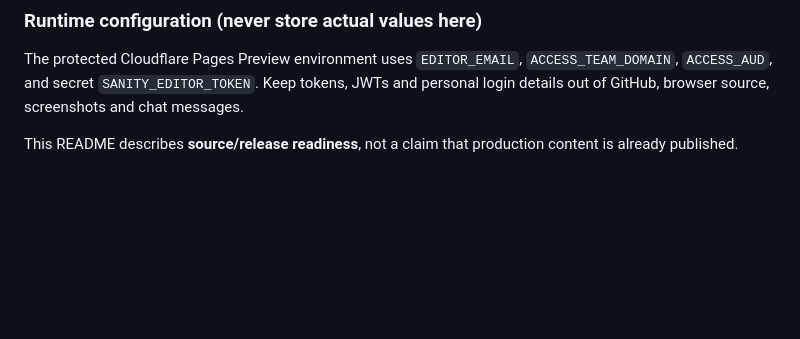
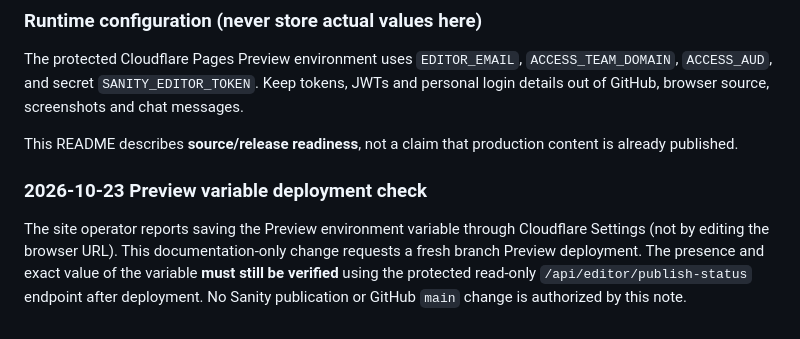
Before and after one commit to awen1229/forme-archive, a Markdown page: README.md, the part around the change. Rendered like a GitHub page; blank space fills up the shorter version.

Commit message:
Trigger Preview rebuild after Cloudflare variable setup

```diff
--- a/README.md
+++ b/README.md
@@ -50,3 +50,7 @@ This handoff is recorded so future ChatGPT sessions can continue from the **laun
 The protected Cloudflare Pages Preview environment uses `EDITOR_EMAIL`, `ACCESS_TEAM_DOMAIN`, `ACCESS_AUD`, and secret `SANITY_EDITOR_TOKEN`. Keep tokens, JWTs and personal login details out of GitHub, browser source, screenshots and chat messages.
 
 This README describes **source/release readiness**, not a claim that production content is already published.
+
+### 2026-10-23 Preview variable deployment check
+
+The site operator reports saving the Preview environment variable through Cloudflare Settings (not by editing the browser URL). This documentation-only change requests a fresh branch Preview deployment. The presence and exact value of the variable **must still be verified** using the protected read-only `/api/editor/publish-status` endpoint after deployment. No Sanity publication or GitHub `main` change is authorized by this note.
```
